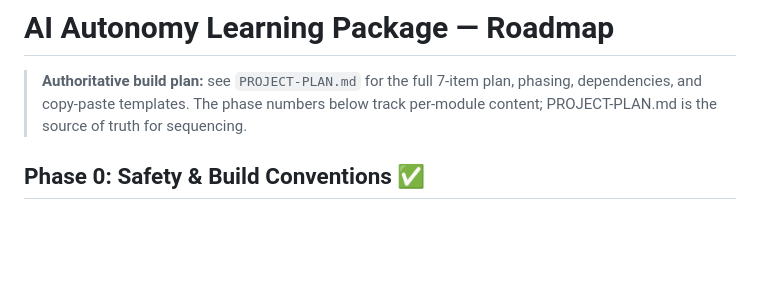
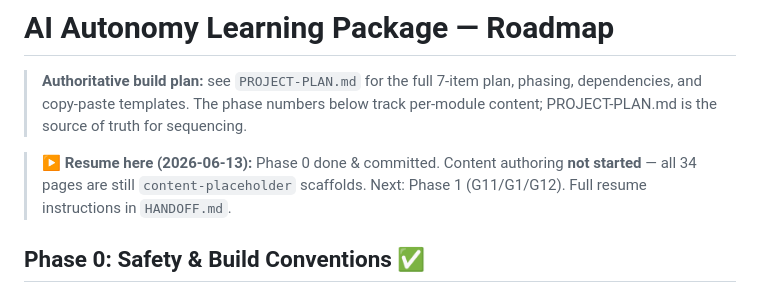
Before and after one commit to ramnathmur/llm-intelligence-course, a Markdown page: ROADMAP.md, the part around the change. GitHub-like rendering; blank space fills up the shorter version.

```diff
--- a/ROADMAP.md
+++ b/ROADMAP.md
@@ -1,6 +1,8 @@
 # AI Autonomy Learning Package — Roadmap
 
 > **Authoritative build plan:** see `PROJECT-PLAN.md` for the full 7-item plan, phasing, dependencies, and copy-paste templates. The phase numbers below track per-module content; PROJECT-PLAN.md is the source of truth for sequencing.
+
+> **▶ Resume here (2026-06-13):** Phase 0 done & committed. Content authoring **not started** — all 34 pages are still `content-placeholder` scaffolds. Next: Phase 1 (G11/G1/G12). Full resume instructions in `HANDOFF.md`.
 
 ## Phase 0: Safety & Build Conventions ✅
 - [x] Git repository initialized; pristine scaffold committed as the recoverable floor
```
Also changed, not shown: HANDOFF.md (added, +79 -0 lines).
